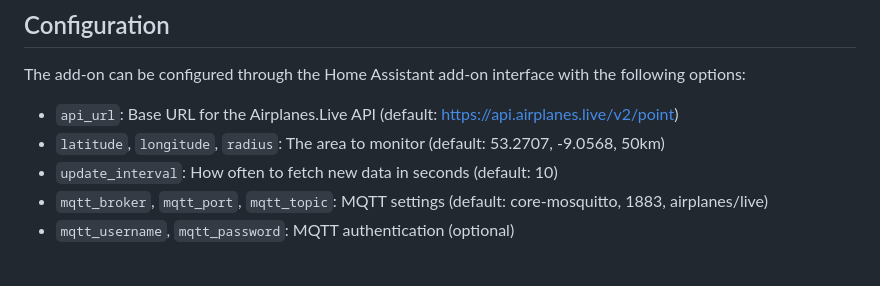
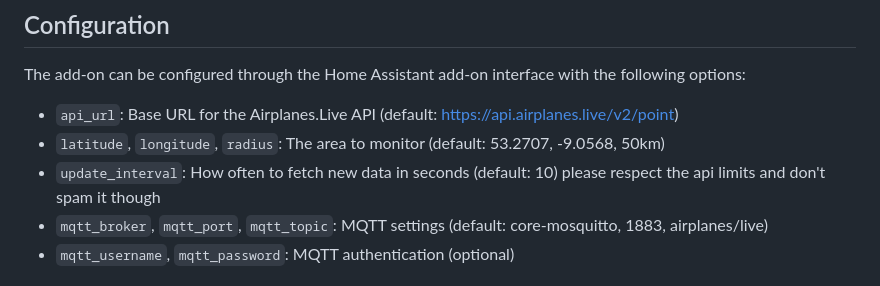
Before and after one commit to BenCos17/airplanesliveHA, a Markdown page: README.md, the part around the change. Rendered like a GitHub page.

```diff
--- a/README.md
+++ b/README.md
@@ -14,7 +14,7 @@ The add-on can be configured through the Home Assistant add-on interface with th
 
 - `api_url`: Base URL for the Airplanes.Live API (default: https://api.airplanes.live/v2/point)
 - `latitude`, `longitude`, `radius`: The area to monitor (default: 53.2707, -9.0568, 50km)
-- `update_interval`: How often to fetch new data in seconds (default: 10)
+- `update_interval`: How often to fetch new data in seconds (default: 10)  please respect the api limits and don't spam it though
 - `mqtt_broker`, `mqtt_port`, `mqtt_topic`: MQTT settings (default: core-mosquitto, 1883, airplanes/live)
 - `mqtt_username`, `mqtt_password`: MQTT authentication (optional)
 
```
